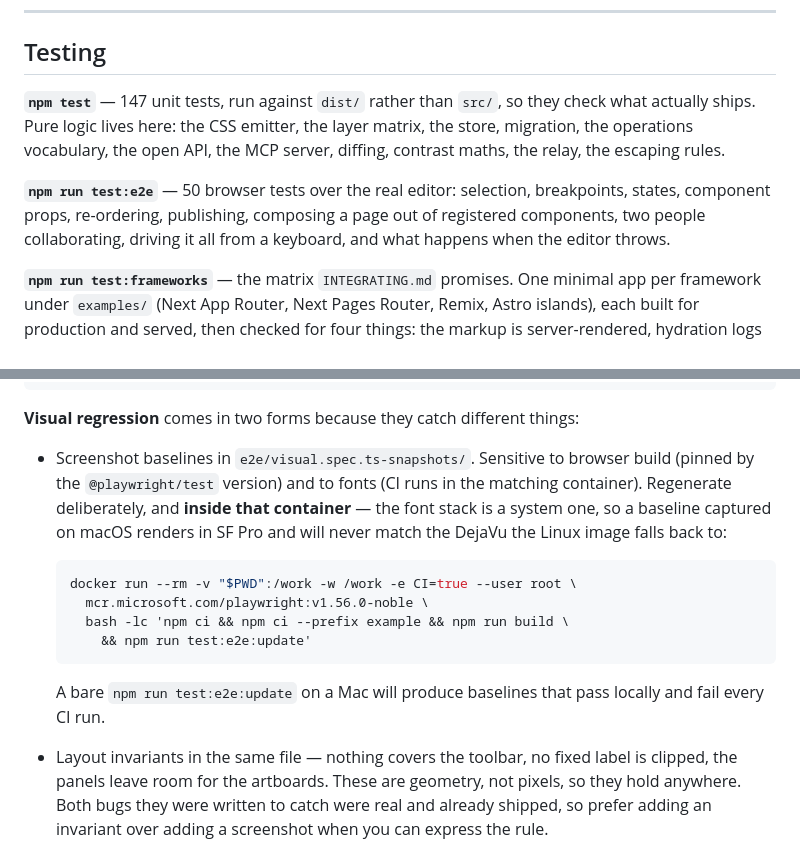
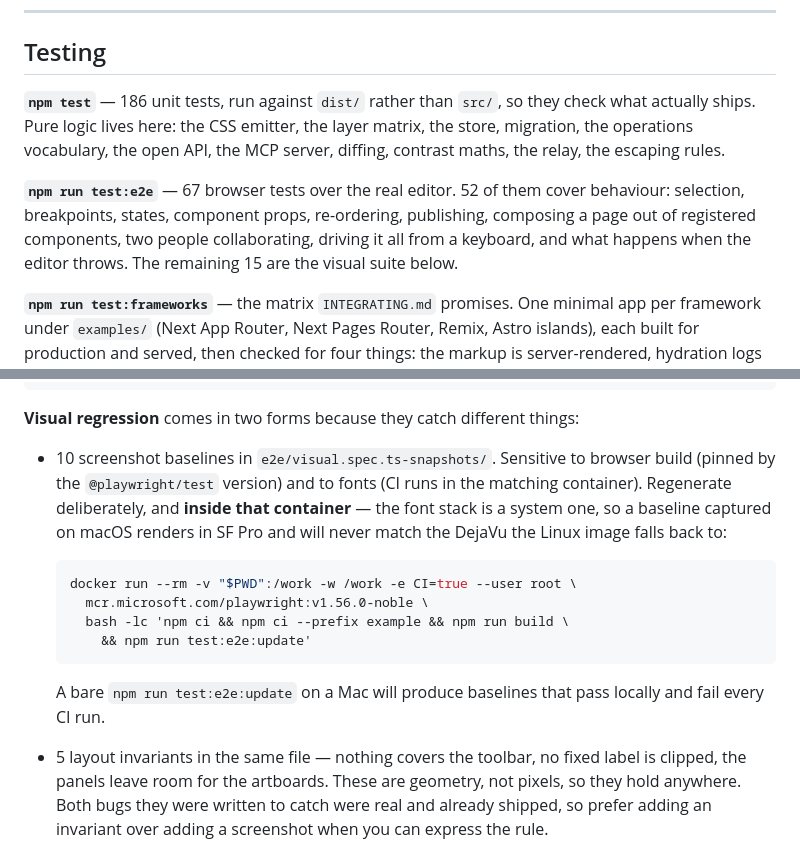
Before and after one commit to jsnapoli1/vedit, a Markdown page: DEVELOPING.md, 2 parts joined by grey strips. GitHub-like rendering.

Commit message:
Correct the stale test counts in the docs
DEVELOPING.md claimed 147 unit tests and 50 browser tests; the real
figures are 186 and 67. ROADMAP.md said 66 browser tests. All three
numbers predate several releases.

The browser figure needed more than a substitution. The paragraph
describes only the behavioural tests, while visual.spec.ts is covered
separately below it, so a bare "67" would have double-counted the 15
visual tests against the list that follows. It now gives the total and
the 52/15 split, and the visual bullets carry their own counts (10
screenshots, 5 layout invariants) so the arithmetic closes.

Derived from `playwright test --list` and a unit run, not from memory.

Claude-Session: https://claude.ai/code/session_01PHPast4GDgLqjXC1UGY9CL

````diff
--- a/DEVELOPING.md
+++ b/DEVELOPING.md
@@ -310,15 +310,16 @@ site. Breaking one is a bug even if the tests pass.
 
 ## Testing
 
-**`npm test`** — 147 unit tests, run against `dist/` rather than `src/`, so they
+**`npm test`** — 186 unit tests, run against `dist/` rather than `src/`, so they
 check what actually ships. Pure logic lives here: the CSS emitter, the layer
 matrix, the store, migration, the operations vocabulary, the open API, the MCP
 server, diffing, contrast maths, the relay, the escaping rules.
 
-**`npm run test:e2e`** — 50 browser tests over the real editor: selection,
-breakpoints, states, component props, re-ordering, publishing, composing a page
-out of registered components, two people collaborating, driving it all from a
-keyboard, and what happens when the editor throws.
+**`npm run test:e2e`** — 67 browser tests over the real editor. 52 of them cover
+behaviour: selection, breakpoints, states, component props, re-ordering,
+publishing, composing a page out of registered components, two people
+collaborating, driving it all from a keyboard, and what happens when the editor
+throws. The remaining 15 are the visual suite below.
 
 **`npm run test:frameworks`** — the matrix `INTEGRATING.md` promises. One minimal
 app per framework under `examples/` (Next App Router, Next Pages Router, Remix,
@@ -345,11 +346,12 @@ npm run test:frameworks
 
 **Visual regression** comes in two forms because they catch different things:
 
-- Screenshot baselines in `e2e/visual.spec.ts-snapshots/`. Sensitive to browser
-  build (pinned by the `@playwright/test` version) and to fonts (CI runs in the
-  matching container). Regenerate deliberately, and **inside that container** —
-  the font stack is a system one, so a baseline captured on macOS renders in SF
-  Pro and will never match the DejaVu the Linux image falls back to:
+- 10 screenshot baselines in `e2e/visual.spec.ts-snapshots/`. Sensitive to
+  browser build (pinned by the `@playwright/test` version) and to fonts (CI runs
+  in the matching container). Regenerate deliberately, and **inside that
+  container** — the font stack is a system one, so a baseline captured on macOS
+  renders in SF Pro and will never match the DejaVu the Linux image falls back
+  to:
 
   ```bash
   docker run --rm -v "$PWD":/work -w /work -e CI=true --user root \
@@ -360,7 +362,7 @@ npm run test:frameworks
 
   A bare `npm run test:e2e:update` on a Mac will produce baselines that pass
   locally and fail every CI run.
-- Layout invariants in the same file — nothing covers the toolbar, no fixed
+- 5 layout invariants in the same file — nothing covers the toolbar, no fixed
   label is clipped, the panels leave room for the artboards. These are geometry,
   not pixels, so they hold anywhere. Both bugs they were written to catch were
   real and already shipped, so prefer adding an invariant over adding a
````
Also changed, not shown: ROADMAP.md (+4 -4 lines).
